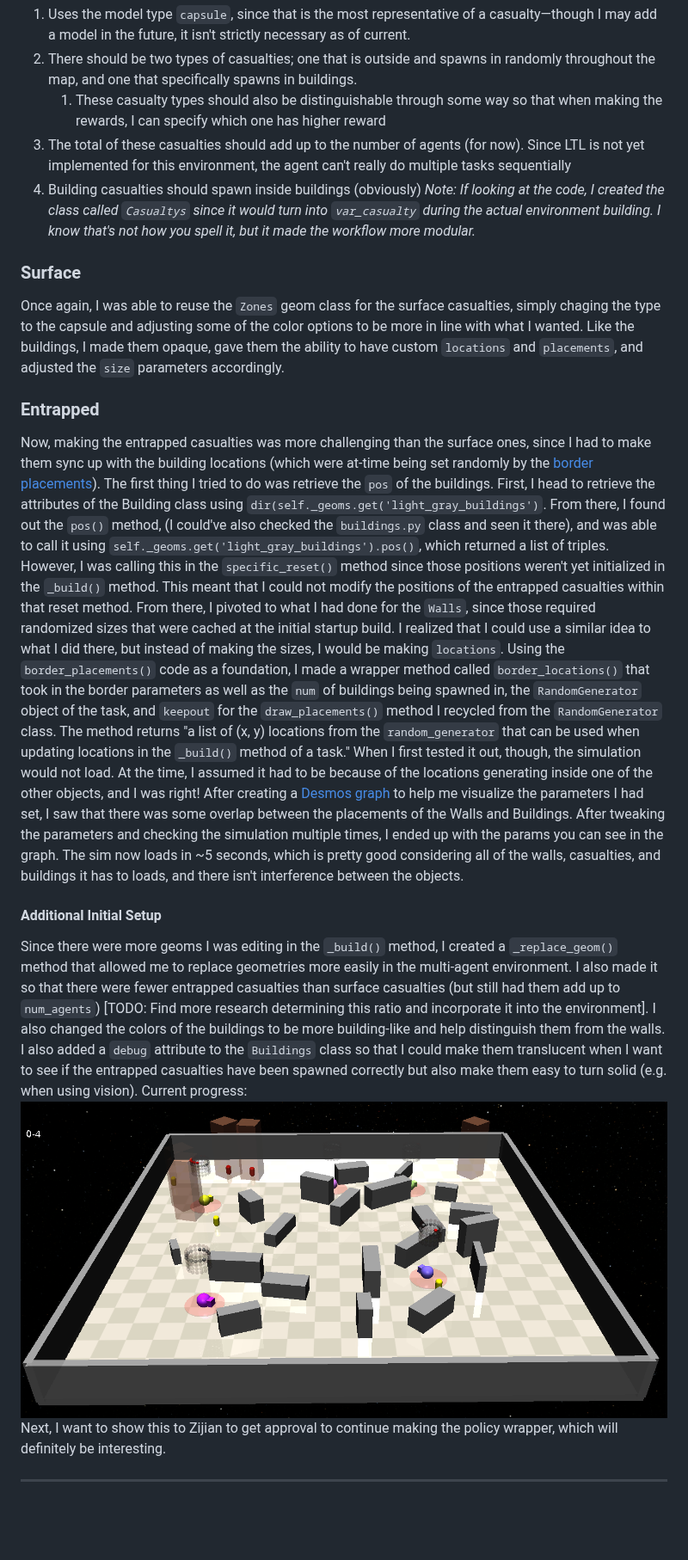
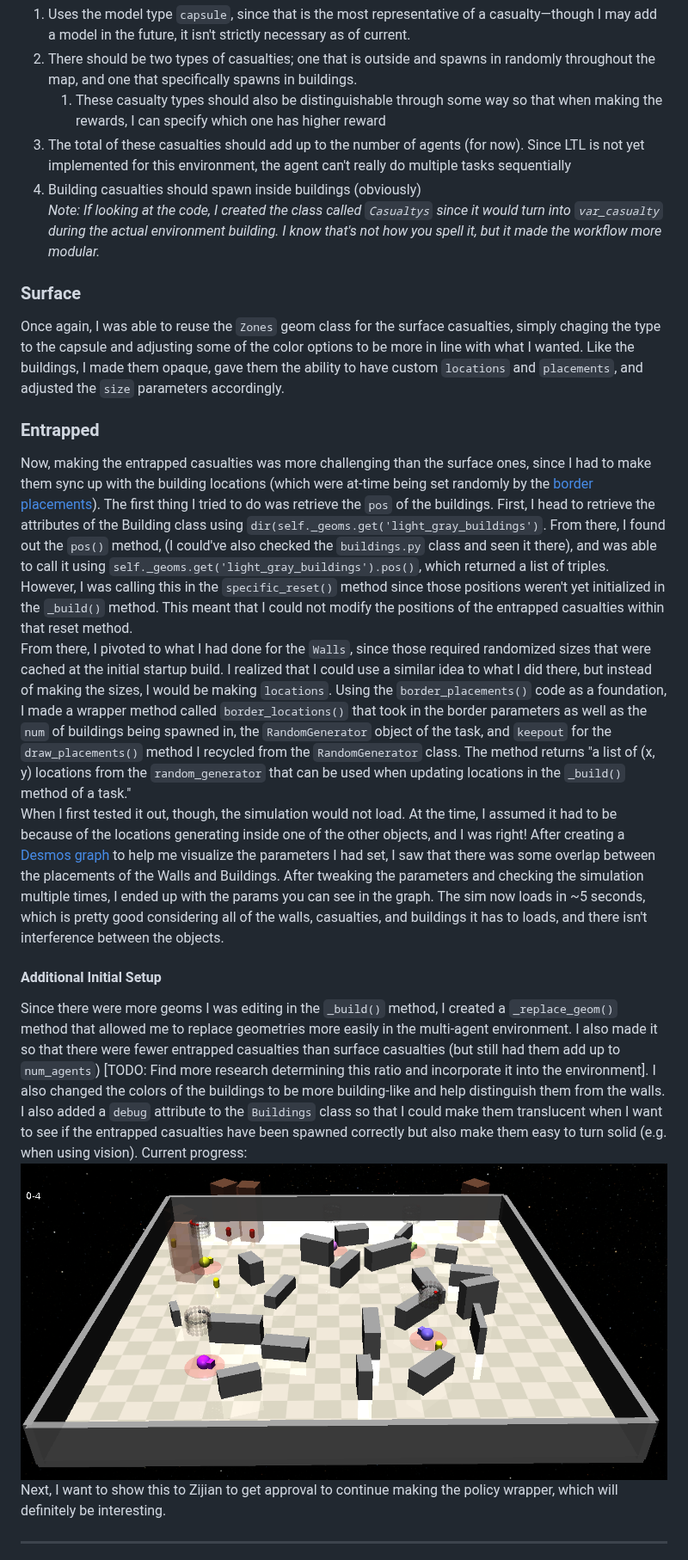
Before and after one commit to akhaled247/obsidian-academic, a Markdown page: README.md, the part around one of its changes. Shown at 86% size. Drawn GitHub-style; blank space fills up the shorter version.

Commit message:
Sync from main vault: 2026-07-04 20:18:25

```diff
--- a/README.md
+++ b/README.md
@@ -338,16 +338,16 @@ But today, I wanted to get more into the granularities of what that meant. So, h
 2. There should be two types of casualties; one that is outside and spawns in randomly throughout the map, and one that specifically spawns in buildings.
 	1. These casualty types should also be distinguishable through some way so that when making the rewards, I can specify which one has higher reward
 3. The total of these casualties should add up to the number of agents (for now). Since LTL is not yet implemented for this environment, the agent can't really do multiple tasks sequentially
-4. Building casualties should spawn inside buildings (obviously)
+4. Building casualties should spawn inside buildings (obviously) \
 *Note: If looking at the code, I created the class called `Casualtys` since it would turn into `var_casualty` during the actual environment building. I know that's not how you spell it, but it made the workflow more modular.*
 ### Surface
 Once again, I was able to reuse the `Zones` geom class for the surface casualties, simply chaging the type to the capsule and adjusting some of the color options to be more in line with what I wanted. Like the buildings, I made them opaque, gave them the ability to have custom `locations` and `placements`, and adjusted the `size` parameters accordingly.
 ### Entrapped
-Now, making the entrapped casualties was more challenging than the surface ones, since I had to make them sync up with the building locations (which were at-time being set randomly by the [border placements](#border-placements)). The first thing I tried to do was retrieve the `pos` of the buildings. First, I head to retrieve the attributes of the Building class using `dir(self._geoms.get('light_gray_buildings')`. From there, I found out the `pos()` method, (I could've also checked the `buildings.py` class and seen it there), and was able to call it using `self._geoms.get('light_gray_buildings').pos()`, which returned a list of triples. However, I was calling this in the `specific_reset()` method since those positions weren't yet initialized in the `_build()` method. This meant that I could not modify the positions of the entrapped casualties within that reset method.
-From there, I pivoted to what I had done for the `Walls`, since those required randomized sizes that were cached at the initial startup build. I realized that I could use a similar idea to what I did there, but instead of making the sizes, I would be making `locations`. Using the `border_placements()` code as a foundation, I made a wrapper method called `border_locations()` that took in the border parameters as well as the `num` of buildings being spawned in, the `RandomGenerator` object of the task, and `keepout` for the `draw_placements()` method I recycled from the `RandomGenerator` class. The method returns "a list of (x, y) locations from the `random_generator` that can be used when updating locations in the `_build()` method of a task."
+Now, making the entrapped casualties was more challenging than the surface ones, since I had to make them sync up with the building locations (which were at-time being set randomly by the [border placements](#border-placements)). The first thing I tried to do was retrieve the `pos` of the buildings. First, I head to retrieve the attributes of the Building class using `dir(self._geoms.get('light_gray_buildings')`. From there, I found out the `pos()` method, (I could've also checked the `buildings.py` class and seen it there), and was able to call it using `self._geoms.get('light_gray_buildings').pos()`, which returned a list of triples. However, I was calling this in the `specific_reset()` method since those positions weren't yet initialized in the `_build()` method. This meant that I could not modify the positions of the entrapped casualties within that reset method. \
+From there, I pivoted to what I had done for the `Walls`, since those required randomized sizes that were cached at the initial startup build. I realized that I could use a similar idea to what I did there, but instead of making the sizes, I would be making `locations`. Using the `border_placements()` code as a foundation, I made a wrapper method called `border_locations()` that took in the border parameters as well as the `num` of buildings being spawned in, the `RandomGenerator` object of the task, and `keepout` for the `draw_placements()` method I recycled from the `RandomGenerator` class. The method returns "a list of (x, y) locations from the `random_generator` that can be used when updating locations in the `_build()` method of a task." \
 When I first tested it out, though, the simulation would not load. At the time, I assumed it had to be because of the locations generating inside one of the other objects, and I was right! After creating a [Desmos graph](https://www.desmos.com/calculator/bcqjpzneh6) to help me visualize the parameters I had set, I saw that there was some overlap between the placements of the Walls and Buildings. After tweaking the parameters and checking the simulation multiple times, I ended up with the params you can see in the graph. The sim now loads in ~5 seconds, which is pretty good considering all of the walls, casualties, and buildings it has to loads, and there isn't interference between the objects.
 #### Additional Initial Setup
-Since there were more geoms I was editing in the `_build()` method, I created a `_replace_geom()` method that allowed me to replace geometries more easily in the multi-agent environment. I also made it so that there were fewer entrapped casualties than surface casualties (but still had them add up to `num_agents`) [TODO: Find more research determining this ratio and incorporate it into the environment]. I also changed the colors of the buildings to be more building-like and help distinguish them from the walls. I also added a `debug` attribute to the `Buildings` class so that I could make them translucent when I want to see if the entrapped casualties have been spawned correctly but also make them easy to turn solid (e.g. when using vision). Current progress: ![](Images/humans_onepoint_view.png)
+Since there were more geoms I was editing in the `_build()` method, I created a `_replace_geom()` method that allowed me to replace geometries more easily in the multi-agent environment. I also made it so that there were fewer entrapped casualties than surface casualties (but still had them add up to `num_agents`) [TODO: Find more research determining this ratio and incorporate it into the environment]. I also changed the colors of the buildings to be more building-like and help distinguish them from the walls. I also added a `debug` attribute to the `Buildings` class so that I could make them translucent when I want to see if the entrapped casualties have been spawned correctly but also make them easy to turn solid (e.g. when using vision). Current progress: ![](Images/casualties_onepoint_view.png)
 \
 Next, I want to show this to Zijian to get approval to continue making the policy wrapper, which will definitely be interesting.
 
```
Also changed, not shown: other parts of README.md (+35 -35 lines), _devlog.md (+39 -39 lines), Images/casualties_onepoint_view.png (renamed from Images/humans_onepoint_view.png).
